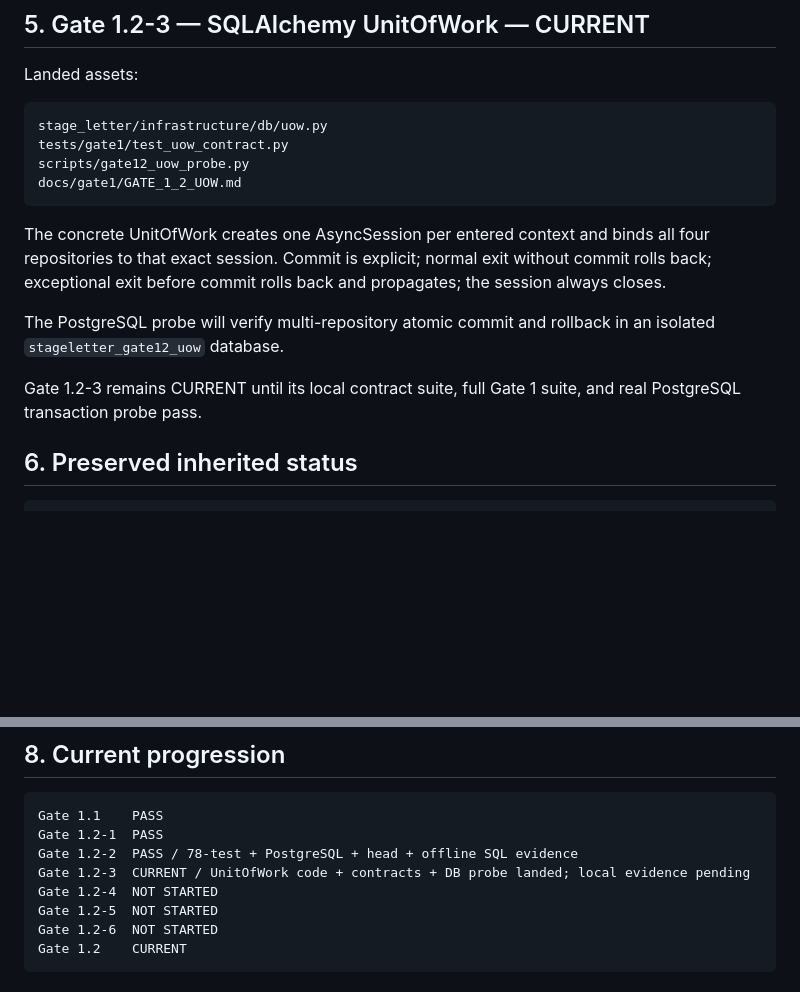
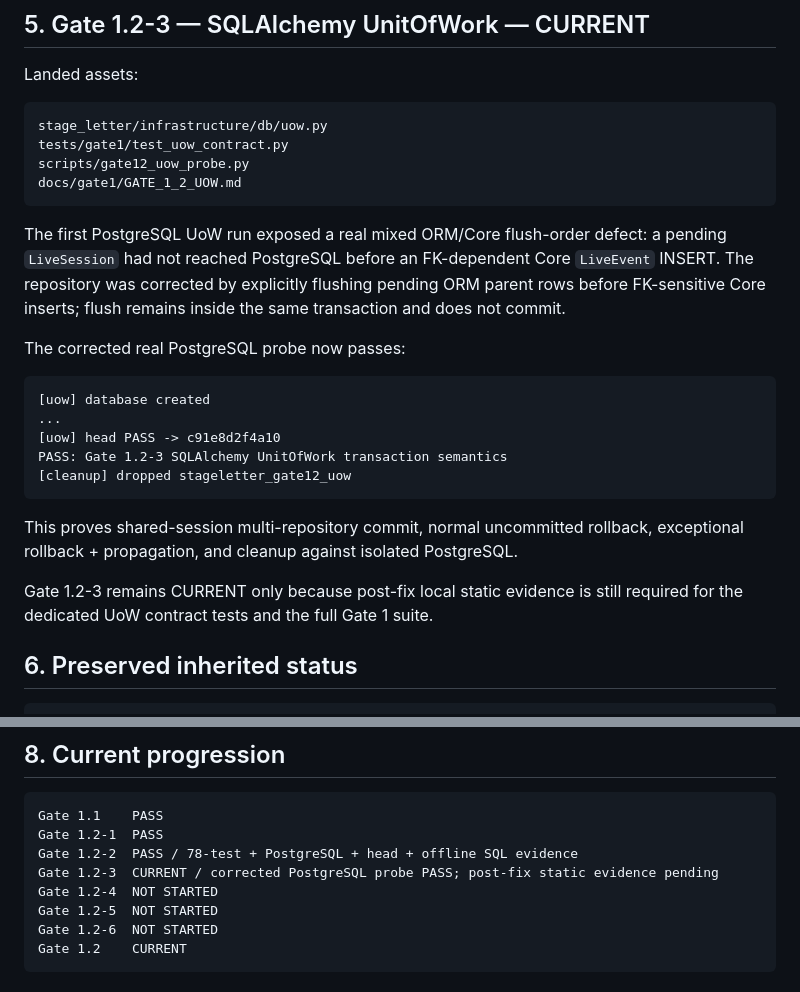
Before and after one commit to hengxiaopai/stage-letter, a Markdown page: docs/gate1/GATE_1_2.md, 2 parts joined by grey strips. Drawn GitHub-style; blank space fills up the shorter version.

Commit message:
docs: record Gate 1.2-3 PostgreSQL probe pass

````diff
--- a/docs/gate1/GATE_1_2.md
+++ b/docs/gate1/GATE_1_2.md
@@ -95,16 +95,27 @@ scripts/gate12_uow_probe.py
 docs/gate1/GATE_1_2_UOW.md
 ```
 
-The concrete UnitOfWork creates one AsyncSession per entered context and binds
-all four repositories to that exact session. Commit is explicit; normal exit
-without commit rolls back; exceptional exit before commit rolls back and
-propagates; the session always closes.
+The first PostgreSQL UoW run exposed a real mixed ORM/Core flush-order defect:
+a pending `LiveSession` had not reached PostgreSQL before an FK-dependent Core
+`LiveEvent` INSERT. The repository was corrected by explicitly flushing pending
+ORM parent rows before FK-sensitive Core inserts; flush remains inside the same
+transaction and does not commit.
 
-The PostgreSQL probe will verify multi-repository atomic commit and rollback in
-an isolated `stageletter_gate12_uow` database.
+The corrected real PostgreSQL probe now passes:
 
-Gate 1.2-3 remains CURRENT until its local contract suite, full Gate 1 suite, and
-real PostgreSQL transaction probe pass.
+```text
+[uow] database created
+...
+[uow] head PASS -> c91e8d2f4a10
+PASS: Gate 1.2-3 SQLAlchemy UnitOfWork transaction semantics
+[cleanup] dropped stageletter_gate12_uow
+```
+
+This proves shared-session multi-repository commit, normal uncommitted rollback,
+exceptional rollback + propagation, and cleanup against isolated PostgreSQL.
+
+Gate 1.2-3 remains CURRENT only because post-fix local static evidence is still
+required for the dedicated UoW contract tests and the full Gate 1 suite.
 
 ## 6. Preserved inherited status
 
@@ -149,7 +160,7 @@ UNKNOWN -> OFFLINE or other Gate 0 semantic drift
 Gate 1.1    PASS
 Gate 1.2-1  PASS
 Gate 1.2-2  PASS / 78-test + PostgreSQL + head + offline SQL evidence
-Gate 1.2-3  CURRENT / UnitOfWork code + contracts + DB probe landed; local evidence pending
+Gate 1.2-3  CURRENT / corrected PostgreSQL probe PASS; post-fix static evidence pending
 Gate 1.2-4  NOT STARTED
 Gate 1.2-5  NOT STARTED
 Gate 1.2-6  NOT STARTED
````
